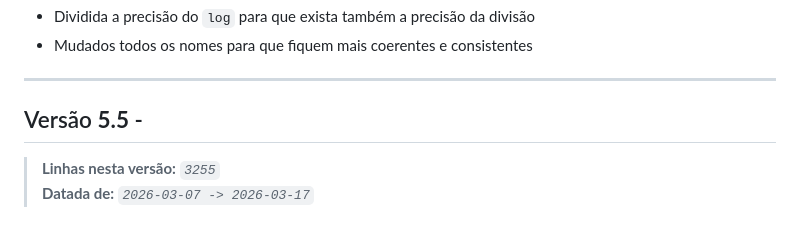
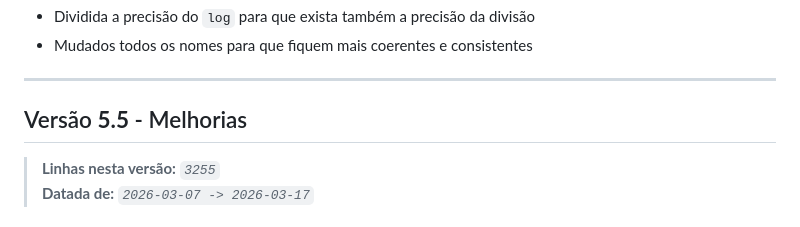
Before and after one commit to C4Adriano/analisador-funcoes-matematicas, a Markdown page: updates.md, the part around the change. Drawn GitHub-style.

Commit message:
teste branch

```diff
--- a/updates.md
+++ b/updates.md
@@ -573,7 +573,7 @@
 
 ---
 
-## Versão **5.5** -
+## Versão **5.5** - Melhorias
 
 > **Linhas nesta versão:** *`3255`*<br>
 > **Datada de:** *`2026-03-07 -> 2026-03-17`*
```
